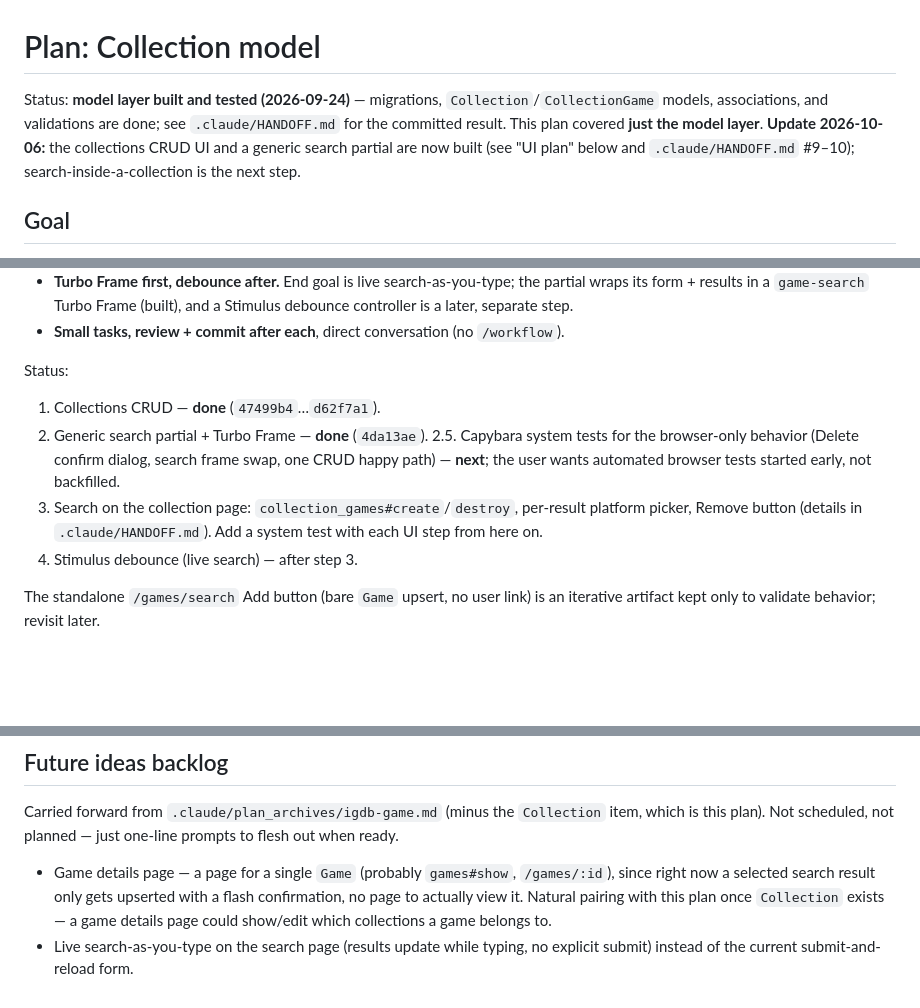
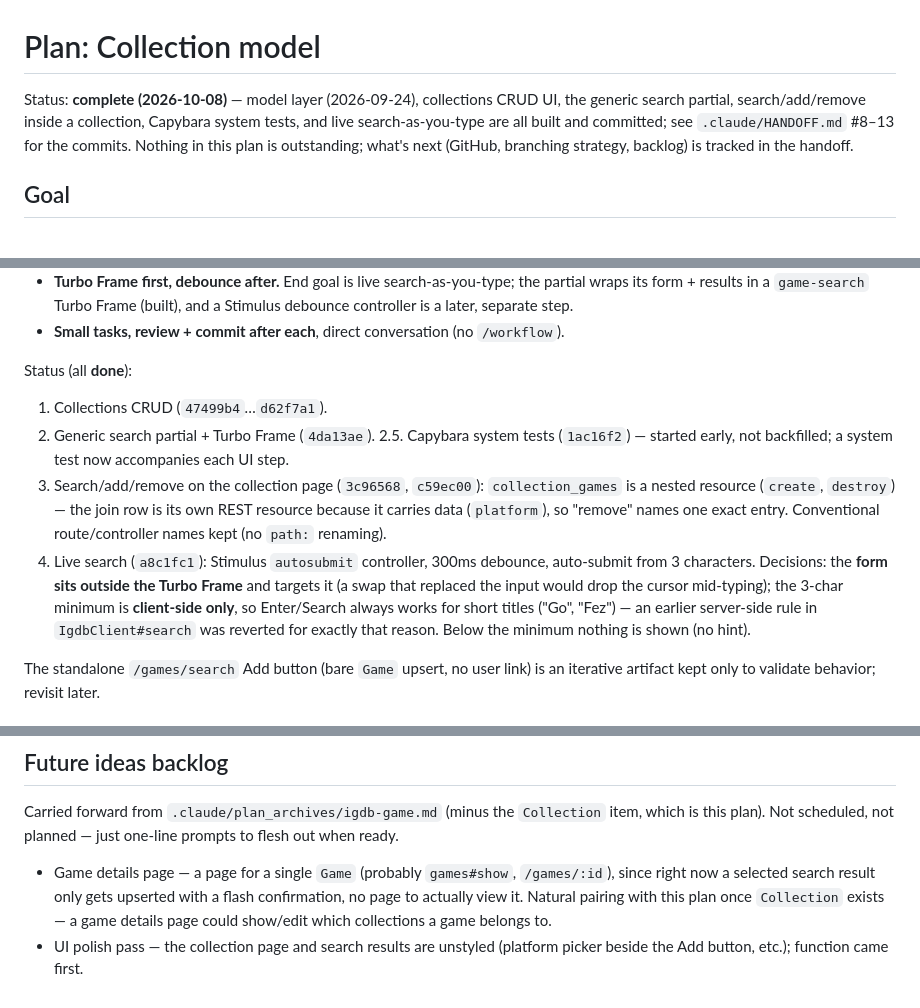
Before and after one commit to jasonbgarland/ruby_gaming, a Markdown page: .claude/PLAN.md, 3 parts joined by grey strips. GitHub-like rendering; blank space fills up the shorter version.

```diff
--- a/.claude/PLAN.md
+++ b/.claude/PLAN.md
@@ -1,11 +1,11 @@
 # Plan: Collection model
 
-Status: **model layer built and tested (2026-09-24)** — migrations,
-`Collection`/`CollectionGame` models, associations, and validations are
-done; see `.claude/HANDOFF.md` for the committed result. This plan
-covered **just the model layer**. **Update 2026-10-06:** the collections
-CRUD UI and a generic search partial are now built (see "UI plan" below and
-`.claude/HANDOFF.md` #9–10); search-inside-a-collection is the next step.
+Status: **complete (2026-10-08)** — model layer (2026-09-24), collections
+CRUD UI, the generic search partial, search/add/remove inside a collection,
+Capybara system tests, and live search-as-you-type are all built and
+committed; see `.claude/HANDOFF.md` #8–13 for the commits. Nothing in this
+plan is outstanding; what's next (GitHub, branching strategy, backlog) is
+tracked in the handoff.
 
 ## Goal
 
@@ -97,16 +97,23 @@ Decisions from the scoping conversation:
 - **Small tasks, review + commit after each**, direct conversation (no
   `/workflow`).
 
-Status:
-1. Collections CRUD — **done** (`47499b4`…`d62f7a1`).
-2. Generic search partial + Turbo Frame — **done** (`4da13ae`).
-2.5. Capybara system tests for the browser-only behavior (Delete confirm
-   dialog, search frame swap, one CRUD happy path) — **next**; the user
-   wants automated browser tests started early, not backfilled.
-3. Search on the collection page: `collection_games#create`/`destroy`,
-   per-result platform picker, Remove button (details in
-   `.claude/HANDOFF.md`). Add a system test with each UI step from here on.
-4. Stimulus debounce (live search) — after step 3.
+Status (all **done**):
+1. Collections CRUD (`47499b4`…`d62f7a1`).
+2. Generic search partial + Turbo Frame (`4da13ae`).
+2.5. Capybara system tests (`1ac16f2`) — started early, not backfilled; a
+   system test now accompanies each UI step.
+3. Search/add/remove on the collection page (`3c96568`, `c59ec00`):
+   `collection_games` is a nested resource (`create`, `destroy`) — the join
+   row is its own REST resource because it carries data (`platform`), so
+   "remove" names one exact entry. Conventional route/controller names kept
+   (no `path:` renaming).
+4. Live search (`a8c1fc1`): Stimulus `autosubmit` controller, 300ms
+   debounce, auto-submit from 3 characters. Decisions: the **form sits
+   outside the Turbo Frame** and targets it (a swap that replaced the input
+   would drop the cursor mid-typing); the 3-char minimum is **client-side
+   only**, so Enter/Search always works for short titles ("Go", "Fez") —
+   an earlier server-side rule in `IgdbClient#search` was reverted for
+   exactly that reason. Below the minimum nothing is shown (no hint).
 
 The standalone `/games/search` Add button (bare `Game` upsert, no user
 link) is an iterative artifact kept only to validate behavior; revisit later.
@@ -129,6 +136,5 @@ one-line prompts to flesh out when ready.
   only gets upserted with a flash confirmation, no page to actually view
   it. Natural pairing with this plan once `Collection` exists — a game
   details page could show/edit which collections a game belongs to.
-- Live search-as-you-type on the search page (results update while
-  typing, no explicit submit) instead of the current submit-and-reload
-  form.
+- UI polish pass — the collection page and search results are unstyled
+  (platform picker beside the Add button, etc.); function came first.
```
Also changed, not shown: .claude/HANDOFF.md (+113 -142 lines).
